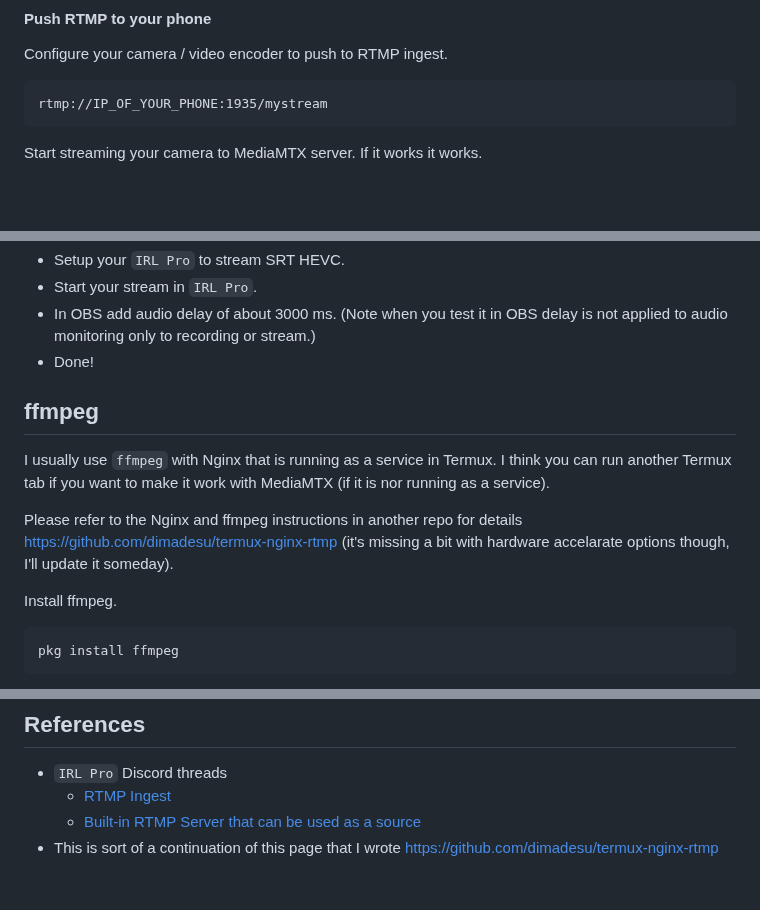
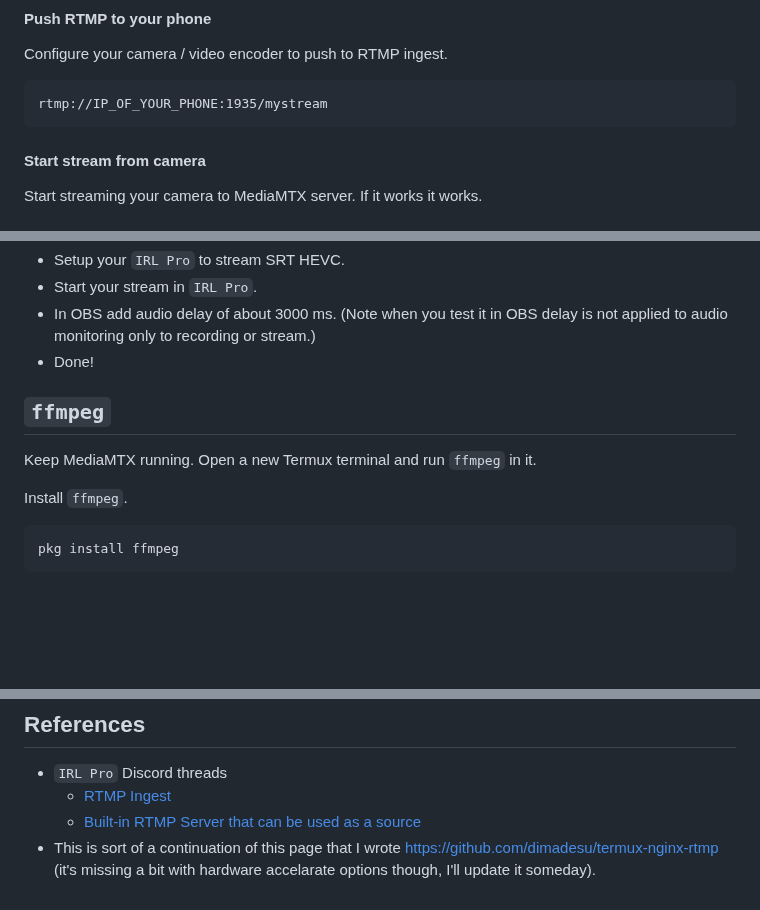
Before and after one commit to dimadesu/android-rtmp-ingest, a Markdown page: README.md, 3 parts joined by grey strips. Rendered like a GitHub page; blank space fills up the shorter version.

Commit message:
Update ffmpeg section

````diff
--- a/README.md
+++ b/README.md
@@ -77,6 +77,8 @@ Configure your camera / video encoder to push to RTMP ingest.
 rtmp://IP_OF_YOUR_PHONE:1935/mystream
 ```
 
+#### Start stream from camera
+
 Start streaming your camera to MediaMTX server. If it works it works.
 
 ## TODO: The following section needs to be re-written for Termux. Skip it for now
@@ -145,13 +147,11 @@ There will be a delay of about 3 seconds between HLS video and phone audio, so y
 - In OBS add audio delay of about 3000 ms. (Note when you test it in OBS delay is not applied to audio monitoring only to recording or stream.)
 - Done!
 
-## ffmpeg
+## `ffmpeg`
 
-I usually use `ffmpeg` with Nginx that is running as a service in Termux. I think you can run another Termux tab if you want to make it work with MediaMTX (if it is nor running as a service).
+Keep MediaMTX running. Open a new Termux terminal and run `ffmpeg` in it.
 
-Please refer to the Nginx and ffmpeg instructions in another repo for details https://github.com/dimadesu/termux-nginx-rtmp (it's missing a bit with hardware accelarate options though, I'll update it someday).
-
-Install ffmpeg.
+Install `ffmpeg`.
 
 ```
 pkg install ffmpeg
@@ -171,4 +171,4 @@ Tweak other ffmpeg options to your liking.
 - `IRL Pro` Discord threads
   - [RTMP Ingest](https://discord.com/channels/996502486535901306/1191179335479087104)
   - [Built-in RTMP Server that can be used as a source](https://discord.com/channels/996502486535901306/1056294460121690132)
-- This is sort of a continuation of this page that I wrote https://github.com/dimadesu/termux-nginx-rtmp
+- This is sort of a continuation of this page that I wrote https://github.com/dimadesu/termux-nginx-rtmp (it's missing a bit with hardware accelarate options though, I'll update it someday).
````
